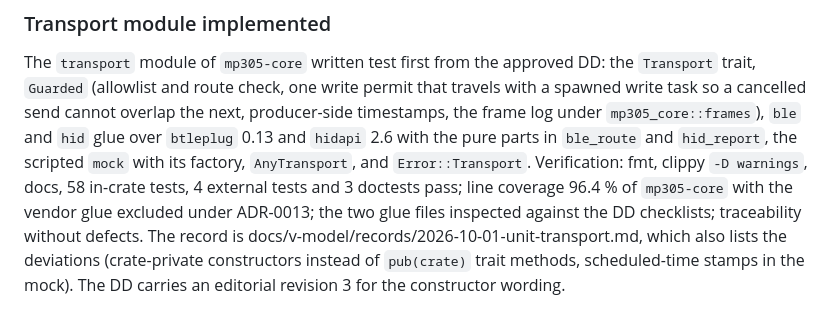
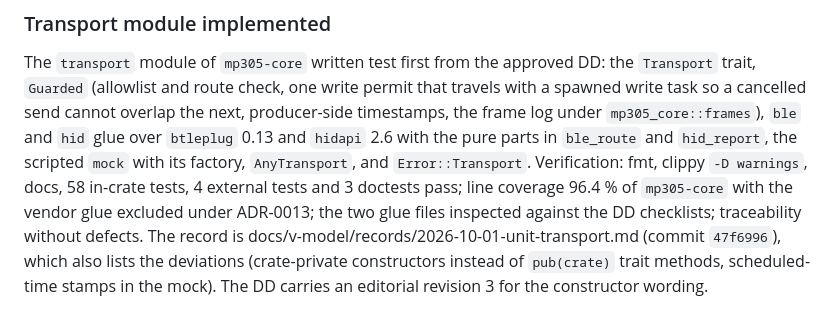
Before and after one commit to jihlenburg/mp305-remote, a Markdown page: LOGBOOK.md, the part around the change. GitHub-like rendering.

Commit message:
records: add the commit hash to the transport unit test record

```diff
--- a/LOGBOOK.md
+++ b/LOGBOOK.md
@@ -1359,7 +1359,7 @@ Verification: fmt, clippy `-D warnings`, docs, 58 in-crate tests, 4
 external tests and 3 doctests pass; line coverage 96.4 % of `mp305-core`
 with the vendor glue excluded under ADR-0013; the two glue files inspected
 against the DD checklists; traceability without defects. The record is
-docs/v-model/records/2026-10-01-unit-transport.md, which also lists the
+docs/v-model/records/2026-10-01-unit-transport.md (commit `47f6996`), which also lists the
 deviations (crate-private constructors instead of `pub(crate)` trait
 methods, scheduled-time stamps in the mock). The DD carries an editorial
 revision 3 for the constructor wording.
```
Also changed, not shown: 1 other file.
